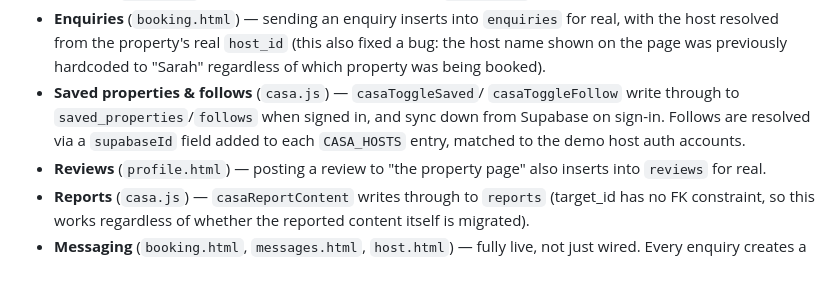
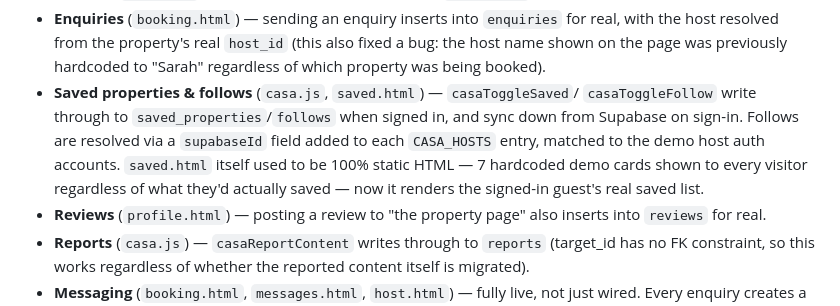
Before and after one commit to evansharry165-wq/Casarentals.github.io, a Markdown page: supabase/README.md, the part around the change. Rendered like a GitHub page; blank space fills up the shorter version.

Commit message:
Note saved.html real-data fix in Phase 06 docs

```diff
--- a/supabase/README.md
+++ b/supabase/README.md
@@ -26,11 +26,14 @@ been placed in any file, commit, or chat message, per the standing rule.
   `host_id` (this also fixed a bug: the host name shown on the page was
   previously hardcoded to "Sarah" regardless of which property was being
   booked).
-- **Saved properties & follows** (`casa.js`) — `casaToggleSaved`/
+- **Saved properties & follows** (`casa.js`, `saved.html`) — `casaToggleSaved`/
   `casaToggleFollow` write through to `saved_properties`/`follows` when
   signed in, and sync down from Supabase on sign-in. Follows are resolved
   via a `supabaseId` field added to each `CASA_HOSTS` entry, matched to
-  the demo host auth accounts.
+  the demo host auth accounts. `saved.html` itself used to be 100% static
+  HTML — 7 hardcoded demo cards shown to every visitor regardless of what
+  they'd actually saved — now it renders the signed-in guest's real
+  saved list.
 - **Reviews** (`profile.html`) — posting a review to "the property page"
   also inserts into `reviews` for real.
 - **Reports** (`casa.js`) — `casaReportContent` writes through to
```
